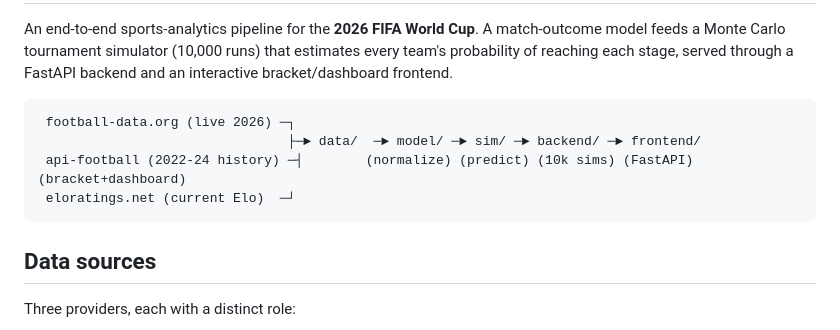
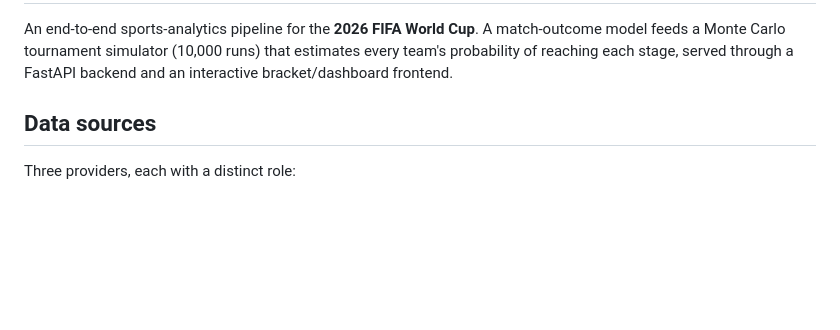
Before and after one commit to junj-st/wcforecast, a Markdown page: README.md, the part around the change. GitHub-like rendering; blank space fills up the shorter version.

````diff
--- a/README.md
+++ b/README.md
@@ -9,12 +9,6 @@ Carlo tournament simulator (10,000 runs) that estimates every team's probability
 of reaching each stage, served through a FastAPI backend and an interactive
 bracket/dashboard frontend.
 
-```
- football-data.org (live 2026) ─┐
-                                ├─► data/  ─► model/ ─► sim/ ─► backend/ ─► frontend/
- api-football (2022-24 history) ─┤        (normalize) (predict) (10k sims) (FastAPI)  (bracket+dashboard)
- eloratings.net (current Elo)  ─┘
-```
 
 ## Data sources
 
````
